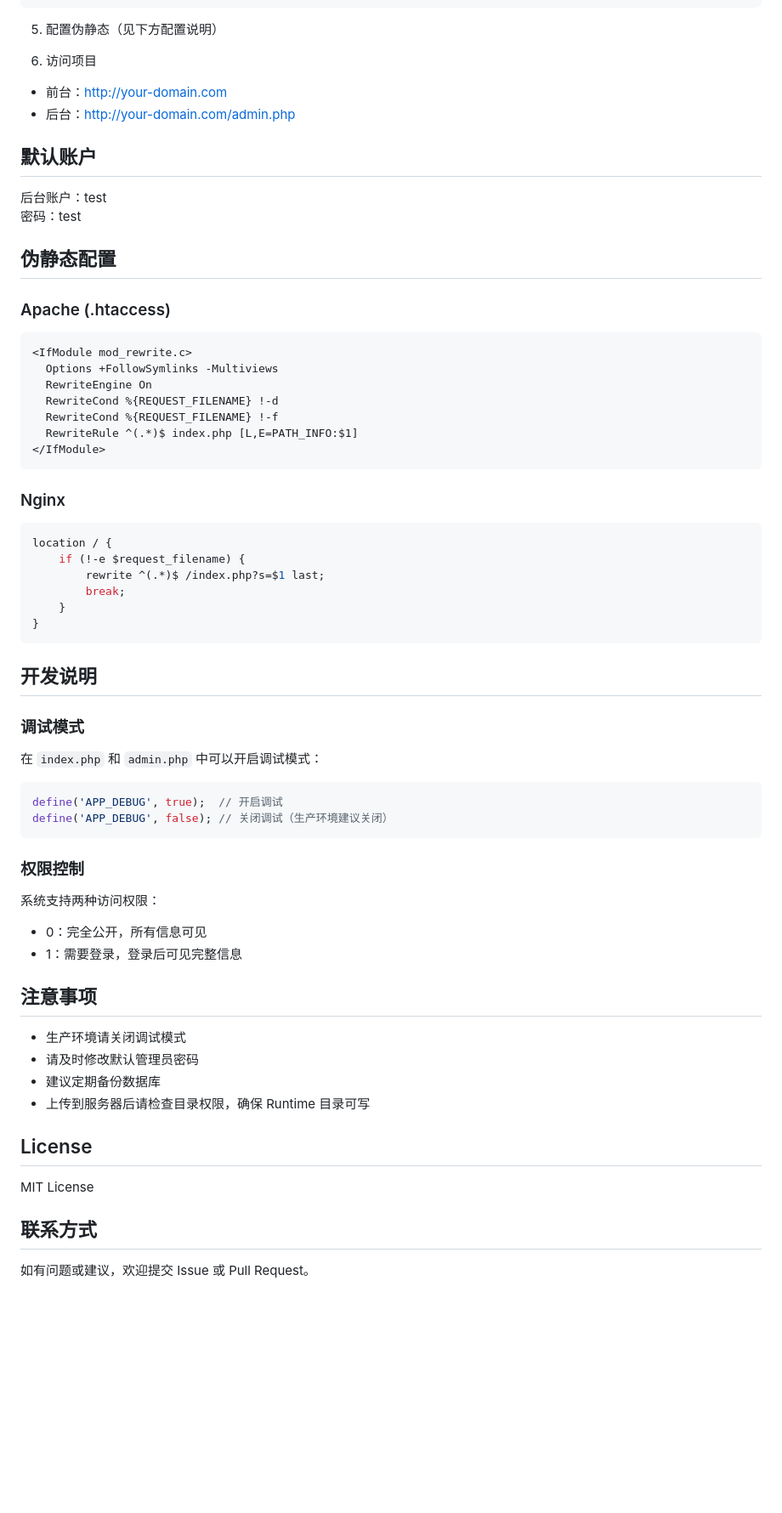
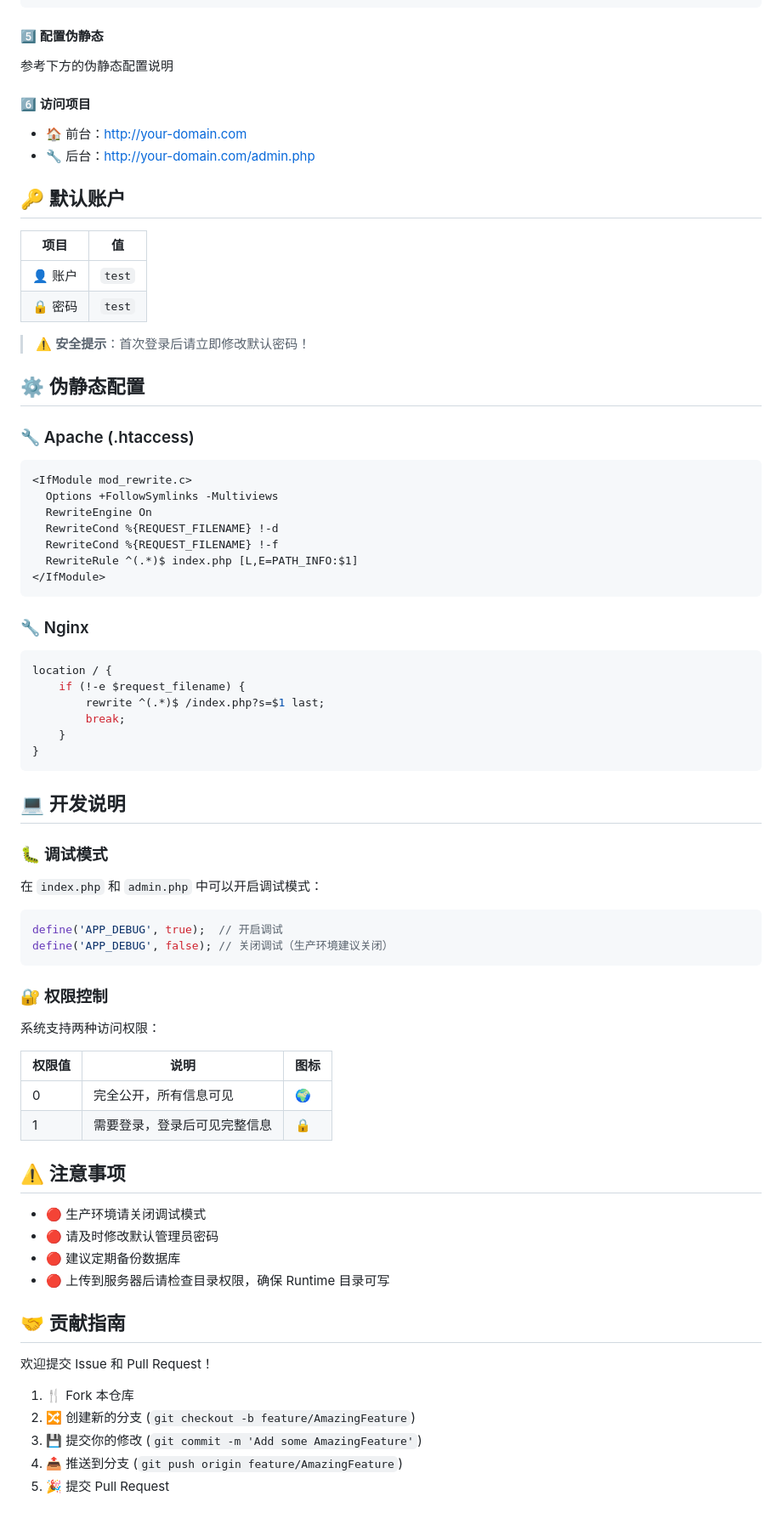
Before and after one commit to xiaowiba/ng.resume.xiaowiba, a Markdown page: README.md, the part around one of its changes. Shown at 85% size. GitHub-like rendering; blank space fills up the shorter version.

````diff
--- a/README.md
+++ b/README.md
@@ -104,19 +161,28 @@ return array(
 );
 ```
 
-5. 配置伪静态（见下方配置说明）
+#### 5️⃣ 配置伪静态
 
-6. 访问项目
-- 前台：http://your-domain.com
-- 后台：http://your-domain.com/admin.php
+参考下方的伪静态配置说明
 
-## 默认账户
-后台账户：test
-密码：test
+#### 6️⃣ 访问项目
 
-## 伪静态配置
+- 🏠 前台：<http://your-domain.com>
+- 🔧 后台：<http://your-domain.com/admin.php>
 
-### Apache (.htaccess)
+## 🔑 默认账户
+
+| 项目 | 值 |
+|------|-----|
+| 👤 账户 | `test` |
+| 🔒 密码 | `test` |
+
+> ⚠️ **安全提示**：首次登录后请立即修改默认密码！
+
+## ⚙️ 伪静态配置
+
+### 🔧 Apache (.htaccess)
+
 ```apache
 <IfModule mod_rewrite.c>
   Options +FollowSymlinks -Multiviews
@@ -127,7 +193,8 @@ return array(
 </IfModule>
 ```
 
-### Nginx
+### 🔧 Nginx
+
 ```nginx
 location / {
     if (!-e $request_filename) {
@@ -137,28 +204,44 @@ location / {
 }
 ```
 
-## 开发说明
+## 💻 开发说明
 
-### 调试模式
+### 🐛 调试模式
+
 在 `index.php` 和 `admin.php` 中可以开启调试模式：
+
 ```php
 define('APP_DEBUG', true);  // 开启调试
 define('APP_DEBUG', false); // 关闭调试（生产环境建议关闭）
 ```
 
-### 权限控制
+### 🔐 权限控制
+
 系统支持两种访问权限：
-- 0：完全公开，所有信息可见
-- 1：需要登录，登录后可见完整信息
 
-## 注意事项
-- 生产环境请关闭调试模式
-- 请及时修改默认管理员密码
-- 建议定期备份数据库
-- 上传到服务器后请检查目录权限，确保 Runtime 目录可写
+| 权限值 | 说明 | 图标 |
+|--------|------|------|
+| 0 | 完全公开，所有信息可见 | 🌍 |
+| 1 | 需要登录，登录后可见完整信息 | 🔒 |
 
-## License
-MIT License
+## ⚠️ 注意事项
 
-## 联系方式
-如有问题或建议，欢迎提交 Issue 或 Pull Request。
+- 🔴 生产环境请关闭调试模式
+- 🔴 请及时修改默认管理员密码
+- 🔴 建议定期备份数据库
+- 🔴 上传到服务器后请检查目录权限，确保 Runtime 目录可写
+
+<!-- ## 📸 项目截图
+
+> 💡 提示：可以在这里添加项目的实际截图 -->
+
+## 🤝 贡献指南
+
+欢迎提交 Issue 和 Pull Request！
+
+1. 🍴 Fork 本仓库
+2. 🔀 创建新的分支 (`git checkout -b feature/AmazingFeature`)
+3. 💾 提交你的修改 (`git commit -m 'Add some AmazingFeature'`)
+4. 📤 推送到分支 (`git push origin feature/AmazingFeature`)
+5. 🎉 提交 Pull Request
+
````
Also changed, not shown: other parts of README.md (+142 -64 lines).
